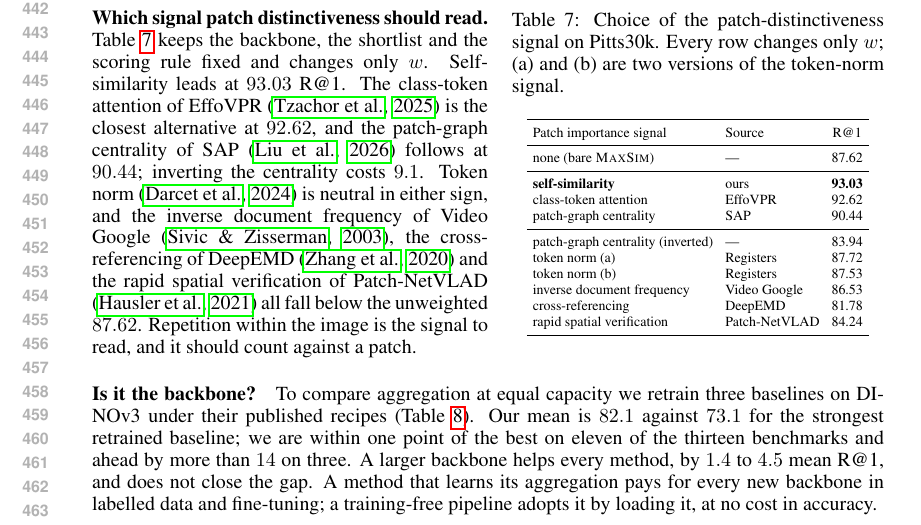
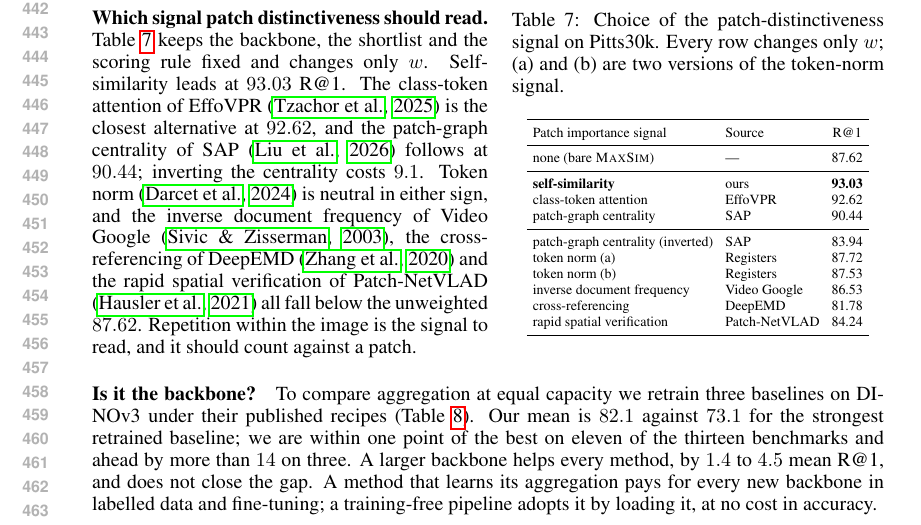
Before and after one commit to Zarreboln/iclr2027-new1, a LaTeX paper (iclr2027_conference.tex, which reads sections/04_exp_setup.tex): part of page 9 of 25, cut so that both start at the same text. Compiled offline with pdfLaTeX.

Commit message:
Table 7: inverted centrality row credits SAP
Co-Authored-By: Claude Fable 5.1 <noreply@anthropic.com>

```diff
--- a/sections/04_exp_setup.tex
+++ b/sections/04_exp_setup.tex
@@ -193,7 +193,7 @@ none (bare \textsc{MaxSim}) & --- & 87.62 \\
 class-token attention & EffoVPR & 92.62 \\
 patch-graph centrality & SAP & 90.44 \\
 \midrule
-patch-graph centrality (inverted) & --- & 83.94 \\
+patch-graph centrality (inverted) & SAP & 83.94 \\
 token norm (a) & Registers & 87.72 \\
 token norm (b) & Registers & 87.53 \\
 inverse document frequency & Video Google & 86.53 \\
```
